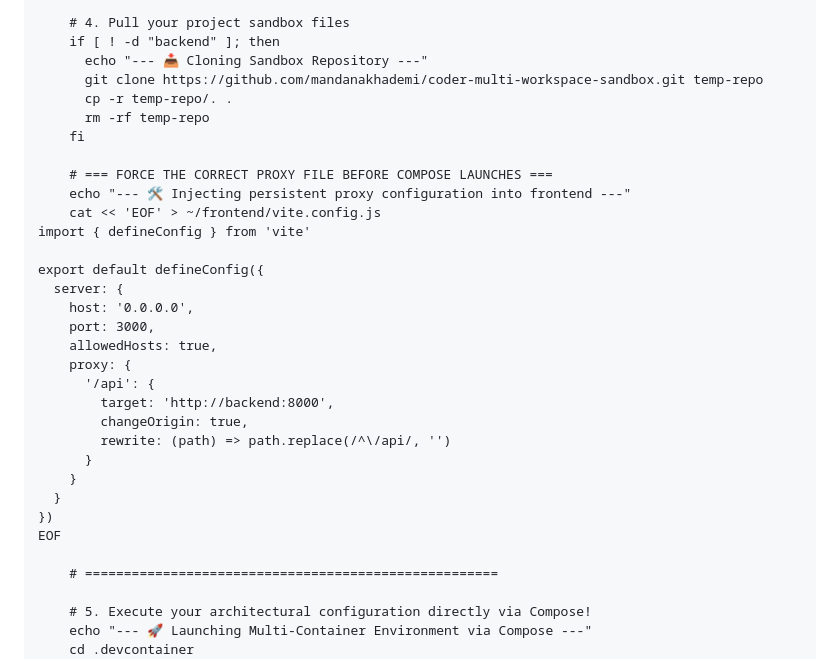
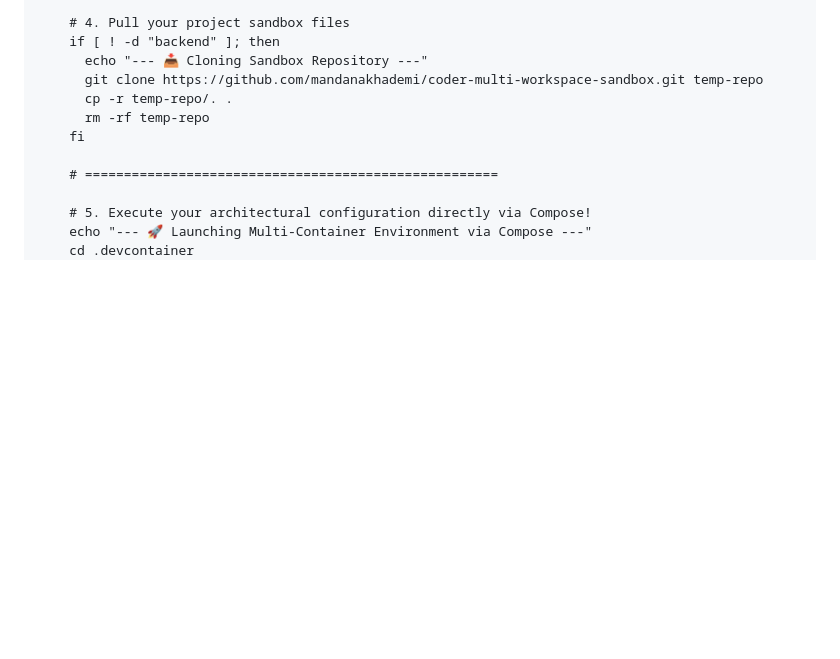
Before and after one commit to mandanakhademi/coder-multi-workspace-sandbox, a Markdown page: README.md, the part around the change. GitHub-like rendering; blank space fills up the shorter version.

Commit message:
Remove proxy configuration instructions from README
Removed instructions for injecting proxy configuration into frontend.

```diff
--- a/README.md
+++ b/README.md
@@ -93,27 +93,6 @@ resource "coder_agent" "main" {
       cp -r temp-repo/. .
       rm -rf temp-repo
     fi
-
-    # === FORCE THE CORRECT PROXY FILE BEFORE COMPOSE LAUNCHES ===
-    echo "--- 🛠️ Injecting persistent proxy configuration into frontend ---"
-    cat << 'EOF' > ~/frontend/vite.config.js
-import { defineConfig } from 'vite'
-
-export default defineConfig({
-  server: {
-    host: '0.0.0.0',
-    port: 3000,
-    allowedHosts: true,
-    proxy: {
-      '/api': {
-        target: 'http://backend:8000',
-        changeOrigin: true,
-        rewrite: (path) => path.replace(/^\/api/, '')
-      }
-    }
-  }
-})
-EOF
 
     # =====================================================
 
```
